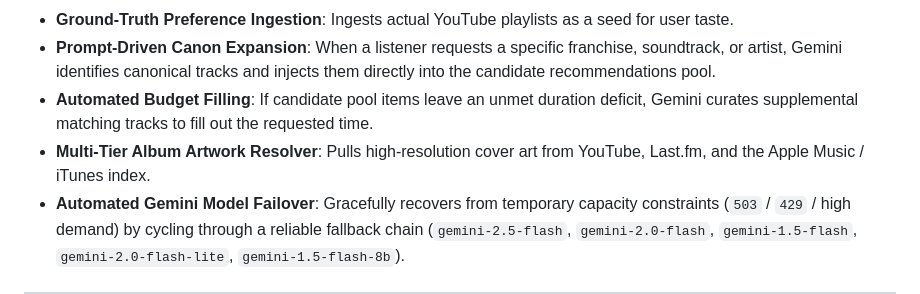
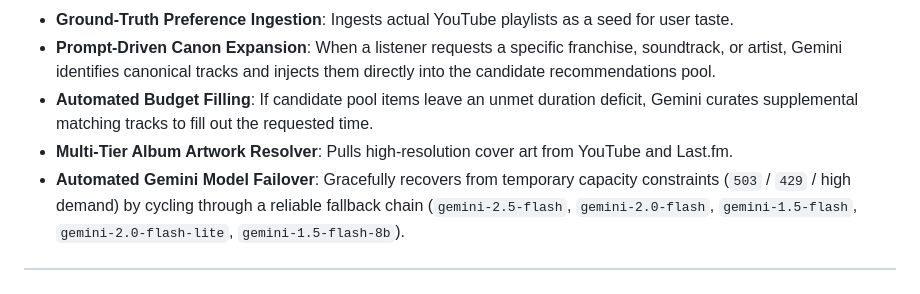
Before and after one commit to htrussell/music-goal, a Markdown page: README.md, the part around the change. Drawn GitHub-style.

Commit message:
Update Multi-Tier Album Artwork Resolver description
Removed Apple Music/iTunes from the Multi-Tier Album Artwork Resolver description.

```diff
--- a/README.md
+++ b/README.md
@@ -31,7 +31,7 @@ Traditional audio recommendation algorithms rely heavily on past behavior (colla
 * **Ground-Truth Preference Ingestion**: Ingests actual YouTube playlists as a seed for user taste.
 * **Prompt-Driven Canon Expansion**: When a listener requests a specific franchise, soundtrack, or artist, Gemini identifies canonical tracks and injects them directly into the candidate recommendations pool.
 * **Automated Budget Filling**: If candidate pool items leave an unmet duration deficit, Gemini curates supplemental matching tracks to fill out the requested time.
-* **Multi-Tier Album Artwork Resolver**: Pulls high-resolution cover art from YouTube, Last.fm, and the Apple Music / iTunes index.
+* **Multi-Tier Album Artwork Resolver**: Pulls high-resolution cover art from YouTube and Last.fm.
 * **Automated Gemini Model Failover**: Gracefully recovers from temporary capacity constraints (`503` / `429` / high demand) by cycling through a reliable fallback chain (`gemini-2.5-flash`, `gemini-2.0-flash`, `gemini-1.5-flash`, `gemini-2.0-flash-lite`, `gemini-1.5-flash-8b`).
 
 ---
```
